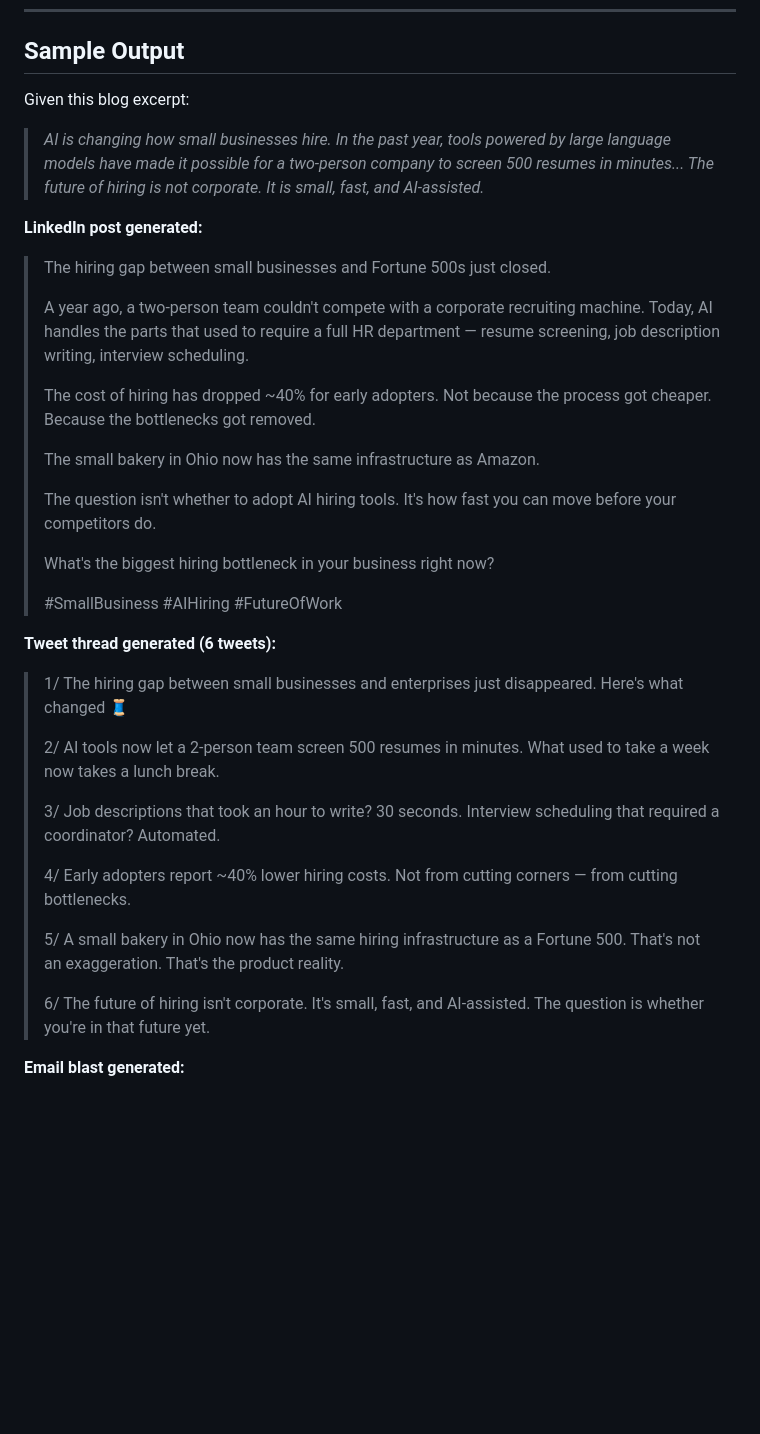
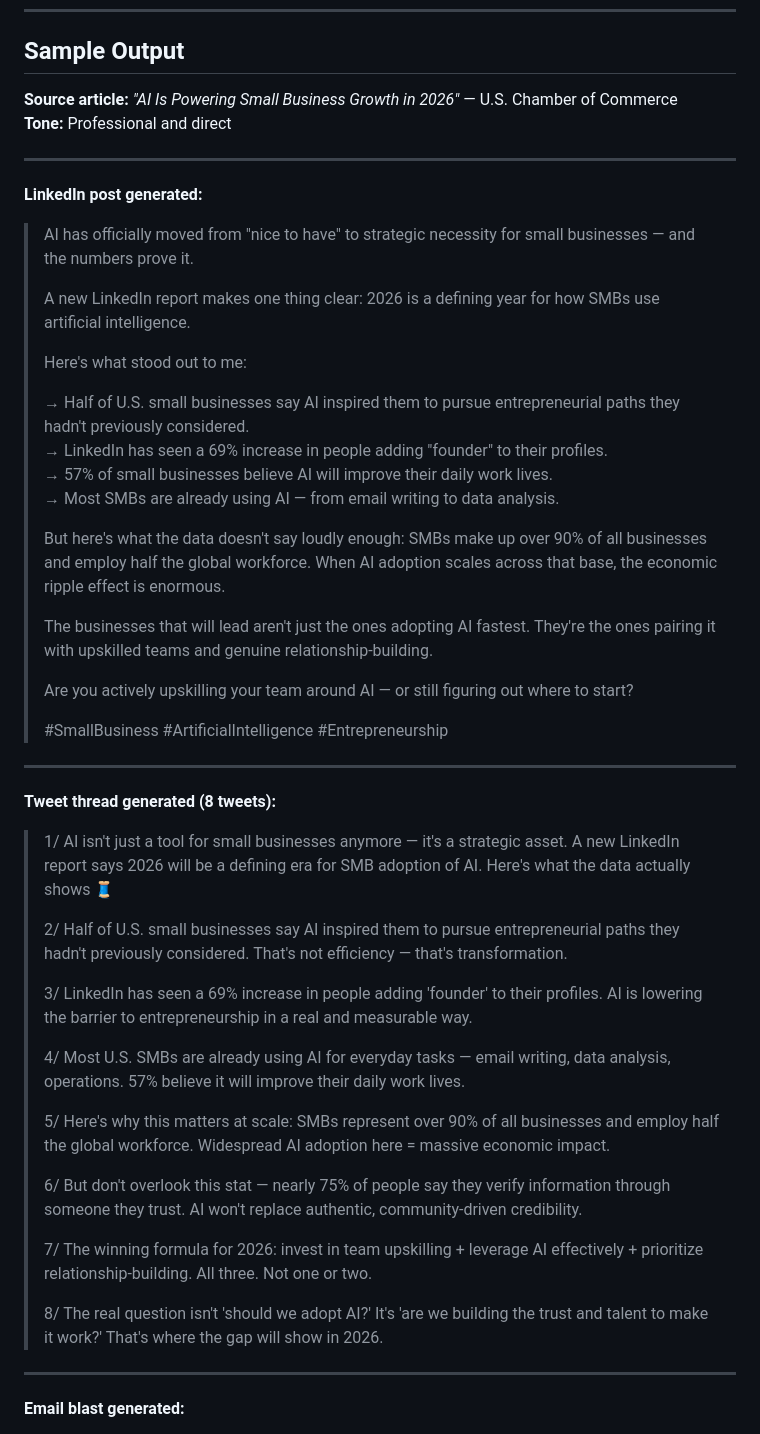
Before and after one commit to kshawng12/claude-automation-portfolio, a Markdown page: content-creators/content-repurposing-pipeline/README.md, the part around one of its changes. GitHub-like rendering; blank space fills up the shorter version.

Commit message:
Update content repurposing pipeline with real Claude-generated sample output
Replaces placeholder example with actual output generated from a U.S.
Chamber of Commerce article on AI and small business growth — includes
full LinkedIn post, 8-tweet thread, and complete email blast.

Co-Authored-By: Claude Sonnet 4.6 <noreply@anthropic.com>

```diff
--- a/content-creators/content-repurposing-pipeline/README.md
+++ b/content-creators/content-repurposing-pipeline/README.md
@@ -24,36 +24,52 @@ No rewriting. No reformatting. No context-switching between four different tools
 
 ## Sample Output
 
-Given this blog excerpt:
+**Source article:** *"AI Is Powering Small Business Growth in 2026"* — U.S. Chamber of Commerce
+**Tone:** Professional and direct
 
-> *AI is changing how small businesses hire. In the past year, tools powered by large language models have made it possible for a two-person company to screen 500 resumes in minutes... The future of hiring is not corporate. It is small, fast, and AI-assisted.*
+---
 
 **LinkedIn post generated:**
-> The hiring gap between small businesses and Fortune 500s just closed.
+
+> AI has officially moved from "nice to have" to strategic necessity for small businesses — and the numbers prove it.
 >
-> A year ago, a two-person team couldn't compete with a corporate recruiting machine. Today, AI handles the parts that used to require a full HR department — resume screening, job description writing, interview scheduling.
+> A new LinkedIn report makes one thing clear: 2026 is a defining year for how SMBs use artificial intelligence.
 >
-> The cost of hiring has dropped ~40% for early adopters. Not because the process got cheaper. Because the bottlenecks got removed.
+> Here's what stood out to me:
 >
-> The small bakery in Ohio now has the same infrastructure as Amazon.
+> → Half of U.S. small businesses say AI inspired them to pursue entrepreneurial paths they hadn't previously considered.
+> → LinkedIn has seen a 69% increase in people adding "founder" to their profiles.
+> → 57% of small businesses believe AI will improve their daily work lives.
+> → Most SMBs are already using AI — from email writing to data analysis.
 >
-> The question isn't whether to adopt AI hiring tools. It's how fast you can move before your competitors do.
+> But here's what the data doesn't say loudly enough: SMBs make up over 90% of all businesses and employ half the global workforce. When AI adoption scales across that base, the economic ripple effect is enormous.
 >
-> What's the biggest hiring bottleneck in your business right now?
+> The businesses that will lead aren't just the ones adopting AI fastest. They're the ones pairing it with upskilled teams and genuine relationship-building.
 >
-> #SmallBusiness #AIHiring #FutureOfWork
+> Are you actively upskilling your team around AI — or still figuring out where to start?
+>
+> #SmallBusiness #ArtificialIntelligence #Entrepreneurship
 
-**Tweet thread generated (6 tweets):**
-> 1/ The hiring gap between small businesses and enterprises just disappeared. Here's what changed 🧵
+---
+
+**Tweet thread generated (8 tweets):**
+
+> 1/ AI isn't just a tool for small businesses anymore — it's a strategic asset. A new LinkedIn report says 2026 will be a defining era for SMB adoption of AI. Here's what the data actually shows 🧵
 >
-> 2/ AI tools now let a 2-person team screen 500 resumes in minutes. What used to take a week now takes a lunch break.
+> 2/ Half of U.S. small businesses say AI inspired them to pursue entrepreneurial paths they hadn't previously considered. That's not efficiency — that's transformation.
 >
-> 3/ Job descriptions that took an hour to write? 30 seconds. Interview scheduling that required a coordinator? Automated.
+> 3/ LinkedIn has seen a 69% increase in people adding 'founder' to their profiles. AI is lowering the barrier to entrepreneurship in a real and measurable way.
 >
-> 4/ Early adopters report ~40% lower hiring costs. Not from cutting corners — from cutting bottlenecks.
+> 4/ Most U.S. SMBs are already using AI for everyday tasks — email writing, data analysis, operations. 57% believe it will improve their daily work lives.
 >
-> 5/ A small bakery in Ohio now has the same hiring infrastructure as a Fortune 500. That's not an exaggeration. That's the product reality.
+> 5/ Here's why this matters at scale: SMBs represent over 90% of all businesses and employ half the global workforce. Widespread AI adoption here = massive economic impact.
 >
-> 6/ The future of hiring isn't corporate. It's small, fast, and AI-assisted. The question is whether you're in that future yet.
+> 6/ But don't overlook this stat — nearly 75% of people say they verify information through someone they trust. AI won't replace authentic, community-driven credibility.
+>
+> 7/ The winning formula for 2026: invest in team upskilling + leverage AI effectively + prioritize relationship-building. All three. Not one or two.
+>
+> 8/ The real question isn't 'should we adopt AI?' It's 'are we building the trust and talent to make it work?' That's where the gap will show in 2026.
+
+---
 
 **Email blast generated:**
```
Also changed, not shown: other parts of content-creators/content-repurposing-pipeline/README.md (+15 -2 lines).
